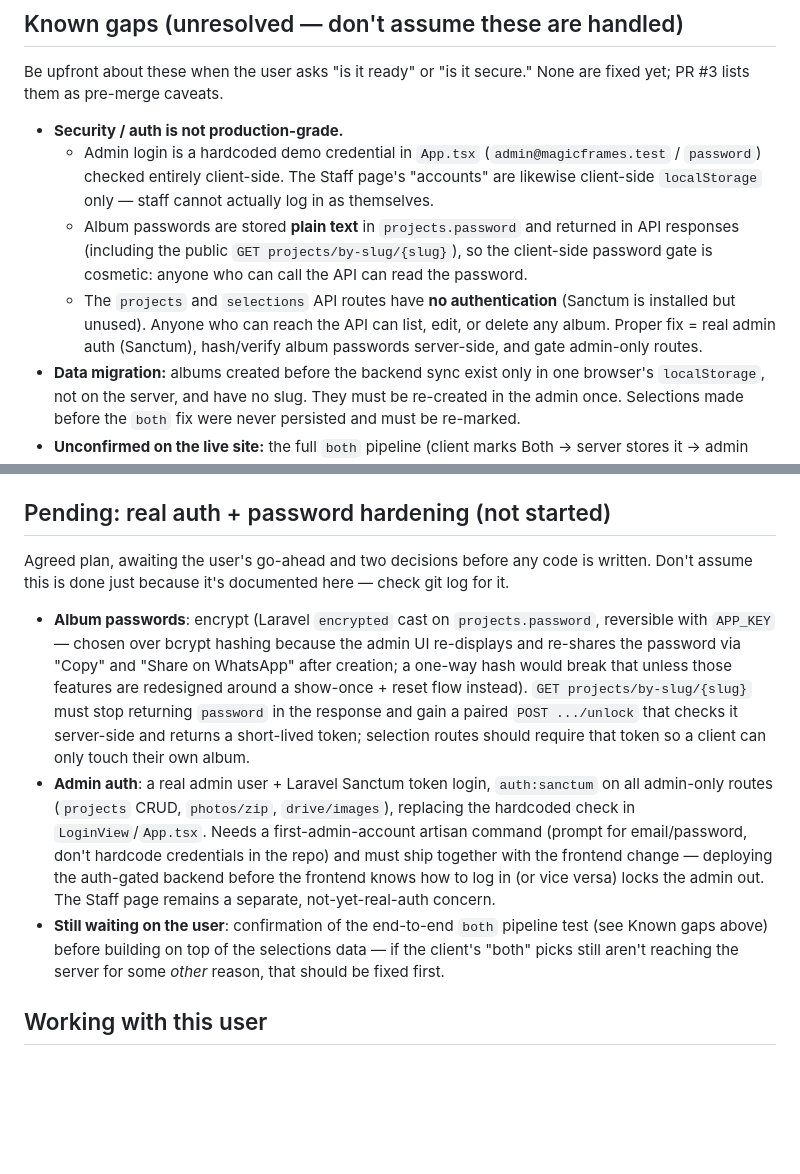
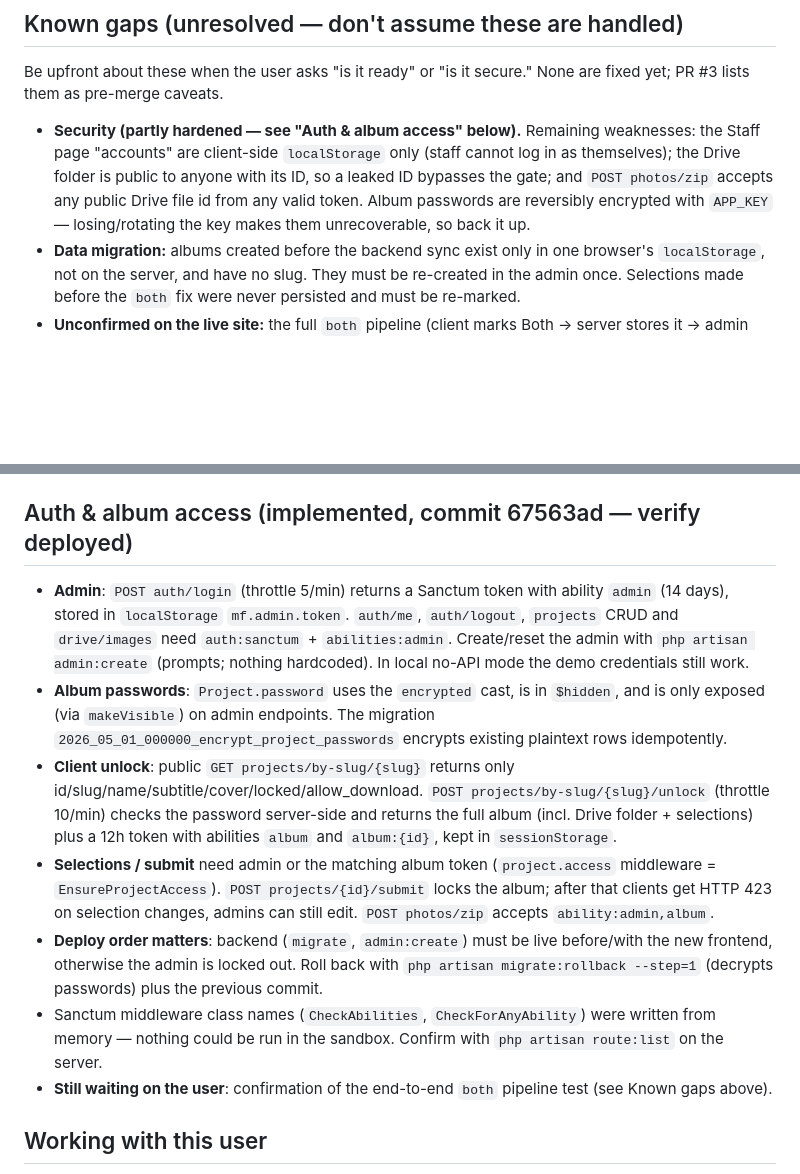
Before and after one commit to importerbrocom/selectpic-magicframes, a Markdown page: .kiro/steering/project.md, 2 parts joined by grey strips. Rendered like a GitHub page; blank space fills up the shorter version.

Commit message:
Update steering: auth and album access implemented

```diff
--- a/.kiro/steering/project.md
+++ b/.kiro/steering/project.md
@@ -199,20 +199,13 @@ CI/CD. Know this flow before telling the user to "just deploy":
 Be upfront about these when the user asks "is it ready" or "is it secure."
 None are fixed yet; PR #3 lists them as pre-merge caveats.
 
-- **Security / auth is not production-grade.**
-  - Admin login is a hardcoded demo credential in `App.tsx`
-    (`admin@magicframes.test` / `password`) checked entirely client-side.
-    The Staff page's "accounts" are likewise client-side `localStorage`
-    only — staff cannot actually log in as themselves.
-  - Album passwords are stored **plain text** in `projects.password` and
-    returned in API responses (including the public
-    `GET projects/by-slug/{slug}`), so the client-side password gate is
-    cosmetic: anyone who can call the API can read the password.
-  - The `projects` and `selections` API routes have **no authentication**
-    (Sanctum is installed but unused). Anyone who can reach the API can
-    list, edit, or delete any album. Proper fix = real admin auth
-    (Sanctum), hash/verify album passwords server-side, and gate
-    admin-only routes.
+- **Security (partly hardened — see "Auth & album access" below).**
+  Remaining weaknesses: the Staff page "accounts" are client-side
+  `localStorage` only (staff cannot log in as themselves); the Drive folder
+  is public to anyone with its ID, so a leaked ID bypasses the gate; and
+  `POST photos/zip` accepts any public Drive file id from any valid token.
+  Album passwords are reversibly encrypted with `APP_KEY` — losing/rotating
+  the key makes them unrecoverable, so back it up.
 - **Data migration:** albums created before the backend sync exist only in
   one browser's `localStorage`, not on the server, and have no slug. They
   must be re-created in the admin once. Selections made before the `both`
@@ -235,33 +228,38 @@ None are fixed yet; PR #3 lists them as pre-merge caveats.
   `cp -r dist/*` never deletes previous hashed files. Harmless but
   messy; clean up by keeping only files referenced by `index.html`.
 
-## Pending: real auth + password hardening (not started)
+## Auth & album access (implemented, commit 67563ad — verify deployed)
 
-Agreed plan, awaiting the user's go-ahead and two decisions before any code
-is written. Don't assume this is done just because it's documented here —
-check git log for it.
-
-- **Album passwords**: encrypt (Laravel `encrypted` cast on
-  `projects.password`, reversible with `APP_KEY` — chosen over bcrypt hashing
-  because the admin UI re-displays and re-shares the password via "Copy" and
-  "Share on WhatsApp" after creation; a one-way hash would break that unless
-  those features are redesigned around a show-once + reset flow instead).
-  `GET projects/by-slug/{slug}` must stop returning `password` in the
-  response and gain a paired `POST .../unlock` that checks it server-side
-  and returns a short-lived token; selection routes should require that
-  token so a client can only touch their own album.
-- **Admin auth**: a real admin user + Laravel Sanctum token login,
-  `auth:sanctum` on all admin-only routes (`projects` CRUD, `photos/zip`,
-  `drive/images`), replacing the hardcoded check in `LoginView`/`App.tsx`.
-  Needs a first-admin-account artisan command (prompt for
-  email/password, don't hardcode credentials in the repo) and must ship
-  together with the frontend change — deploying the auth-gated backend
-  before the frontend knows how to log in (or vice versa) locks the admin
-  out. The Staff page remains a separate, not-yet-real-auth concern.
+- **Admin**: `POST auth/login` (throttle 5/min) returns a Sanctum token with
+  ability `admin` (14 days), stored in `localStorage` `mf.admin.token`.
+  `auth/me`, `auth/logout`, `projects` CRUD and `drive/images` need
+  `auth:sanctum` + `abilities:admin`. Create/reset the admin with
+  `php artisan admin:create` (prompts; nothing hardcoded). In local no-API
+  mode the demo credentials still work.
+- **Album passwords**: `Project.password` uses the `encrypted` cast, is in
+  `$hidden`, and is only exposed (via `makeVisible`) on admin endpoints. The
+  migration `2026_05_01_000000_encrypt_project_passwords` encrypts existing
+  plaintext rows idempotently.
+- **Client unlock**: public `GET projects/by-slug/{slug}` returns only
+  id/slug/name/subtitle/cover/locked/allow_download. `POST
+  projects/by-slug/{slug}/unlock` (throttle 10/min) checks the password
+  server-side and returns the full album (incl. Drive folder + selections)
+  plus a 12h token with abilities `album` and `album:{id}`, kept in
+  `sessionStorage`.
+- **Selections / submit** need admin or the matching album token
+  (`project.access` middleware = `EnsureProjectAccess`). `POST
+  projects/{id}/submit` locks the album; after that clients get HTTP 423 on
+  selection changes, admins can still edit. `POST photos/zip` accepts
+  `ability:admin,album`.
+- **Deploy order matters**: backend (`migrate`, `admin:create`) must be live
+  before/with the new frontend, otherwise the admin is locked out. Roll back
+  with `php artisan migrate:rollback --step=1` (decrypts passwords) plus the
+  previous commit.
+- Sanctum middleware class names (`CheckAbilities`, `CheckForAnyAbility`)
+  were written from memory — nothing could be run in the sandbox. Confirm
+  with `php artisan route:list` on the server.
 - **Still waiting on the user**: confirmation of the end-to-end `both`
-  pipeline test (see Known gaps above) before building on top of the
-  selections data — if the client's "both" picks still aren't reaching the
-  server for some *other* reason, that should be fixed first.
+  pipeline test (see Known gaps above).
 
 ## Working with this user
 
```
